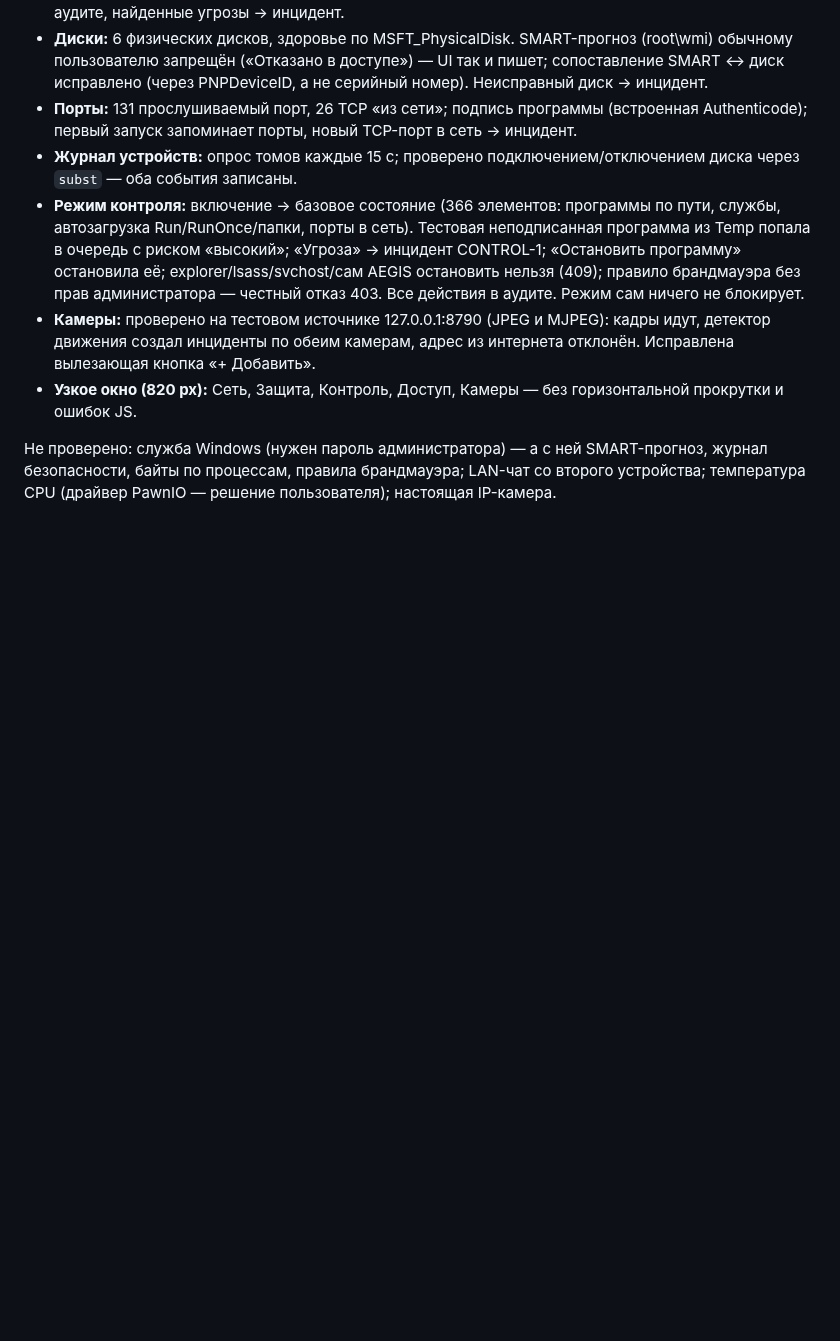
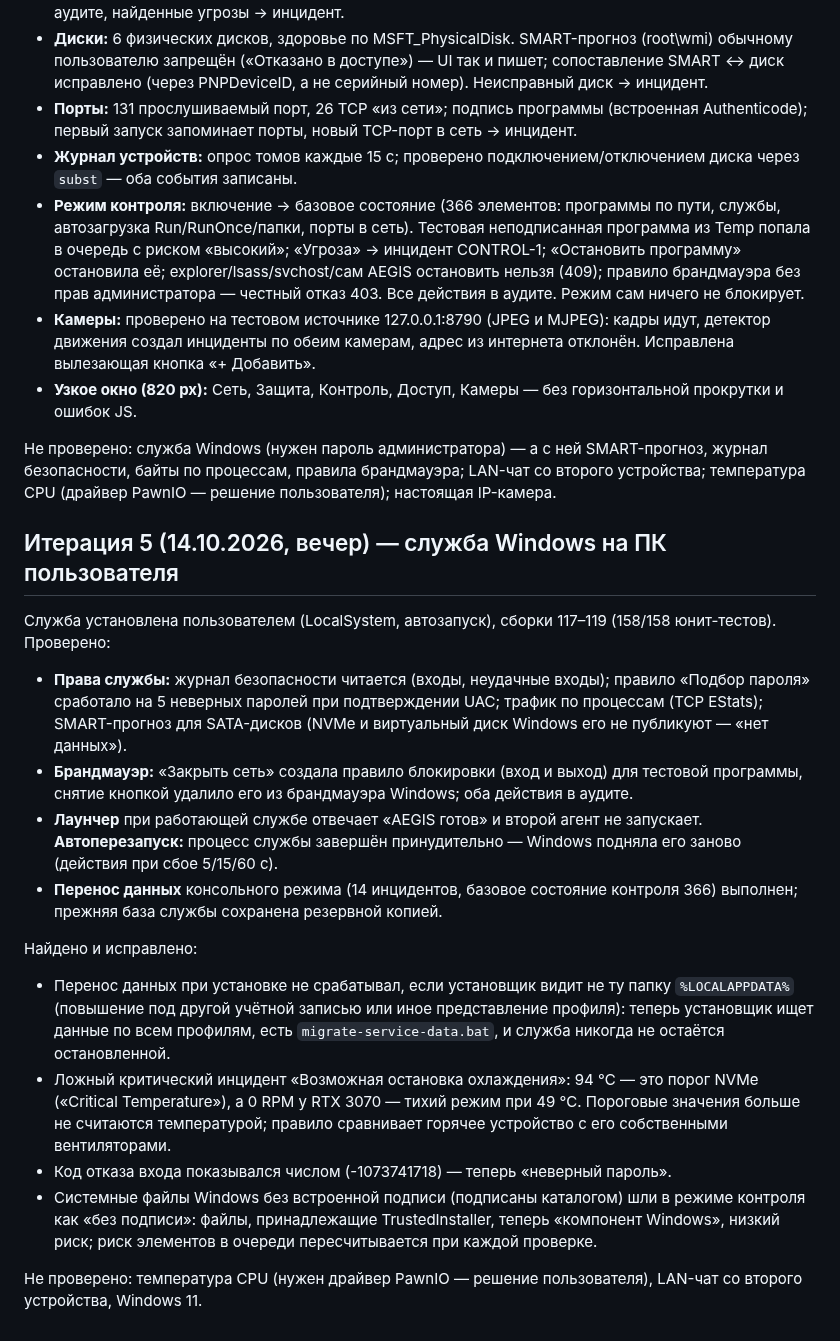
Before and after one commit to romantic52/testik, a Markdown page: AUDIT.md, the part around the change. Rendered like a GitHub page; blank space fills up the shorter version.

Commit message:
docs: iteration 5 (Windows service verified on the user's PC)
Co-Authored-By: Claude Opus 5.5 <noreply@anthropic.com>

```diff
--- a/AUDIT.md
+++ b/AUDIT.md
@@ -83,3 +83,19 @@
 - **Узкое окно (820 px):** Сеть, Защита, Контроль, Доступ, Камеры — без горизонтальной прокрутки и ошибок JS.
 
 Не проверено: служба Windows (нужен пароль администратора) — а с ней SMART-прогноз, журнал безопасности, байты по процессам, правила брандмауэра; LAN-чат со второго устройства; температура CPU (драйвер PawnIO — решение пользователя); настоящая IP-камера.
+
+## Итерация 5 (14.10.2026, вечер) — служба Windows на ПК пользователя
+
+Служба установлена пользователем (LocalSystem, автозапуск), сборки 117–119 (158/158 юнит-тестов). Проверено:
+- **Права службы:** журнал безопасности читается (входы, неудачные входы); правило «Подбор пароля» сработало на 5 неверных паролей при подтверждении UAC; трафик по процессам (TCP EStats); SMART-прогноз для SATA-дисков (NVMe и виртуальный диск Windows его не публикуют — «нет данных»).
+- **Брандмауэр:** «Закрыть сеть» создала правило блокировки (вход и выход) для тестовой программы, снятие кнопкой удалило его из брандмауэра Windows; оба действия в аудите.
+- **Лаунчер** при работающей службе отвечает «AEGIS готов» и второй агент не запускает. **Автоперезапуск:** процесс службы завершён принудительно — Windows подняла его заново (действия при сбое 5/15/60 с).
+- **Перенос данных** консольного режима (14 инцидентов, базовое состояние контроля 366) выполнен; прежняя база службы сохранена резервной копией.
+
+Найдено и исправлено:
+- Перенос данных при установке не срабатывал, если установщик видит не ту папку `%LOCALAPPDATA%` (повышение под другой учётной записью или иное представление профиля): теперь установщик ищет данные по всем профилям, есть `migrate-service-data.bat`, и служба никогда не остаётся остановленной.
+- Ложный критический инцидент «Возможная остановка охлаждения»: 94 °C — это порог NVMe («Critical Temperature»), а 0 RPM у RTX 3070 — тихий режим при 49 °C. Пороговые значения больше не считаются температурой; правило сравнивает горячее устройство с его собственными вентиляторами.
+- Код отказа входа показывался числом (-1073741718) — теперь «неверный пароль».
+- Системные файлы Windows без встроенной подписи (подписаны каталогом) шли в режиме контроля как «без подписи»: файлы, принадлежащие TrustedInstaller, теперь «компонент Windows», низкий риск; риск элементов в очереди пересчитывается при каждой проверке.
+
+Не проверено: температура CPU (нужен драйвер PawnIO — решение пользователя), LAN-чат со второго устройства, Windows 11.
```
Also changed, not shown: docs/release-v0.7.0.md (+1 -1 lines).
